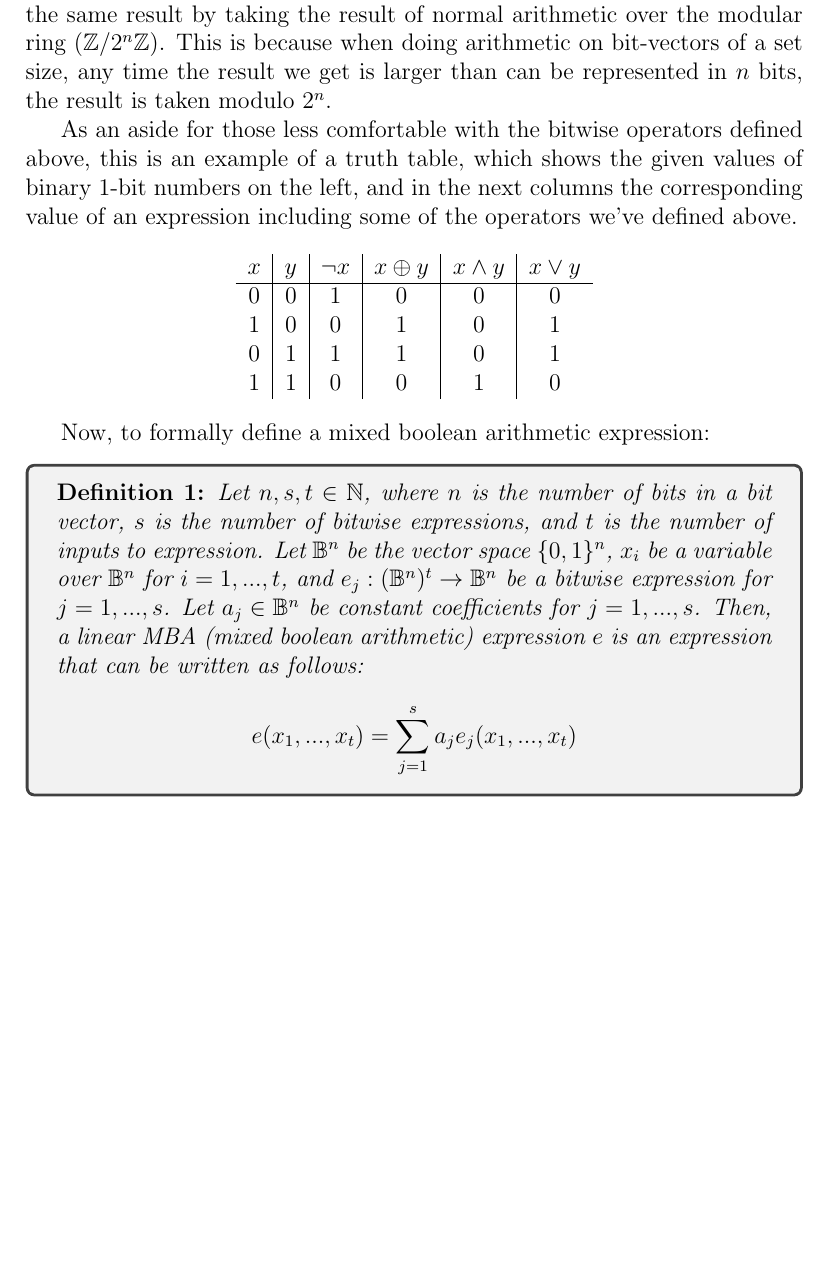
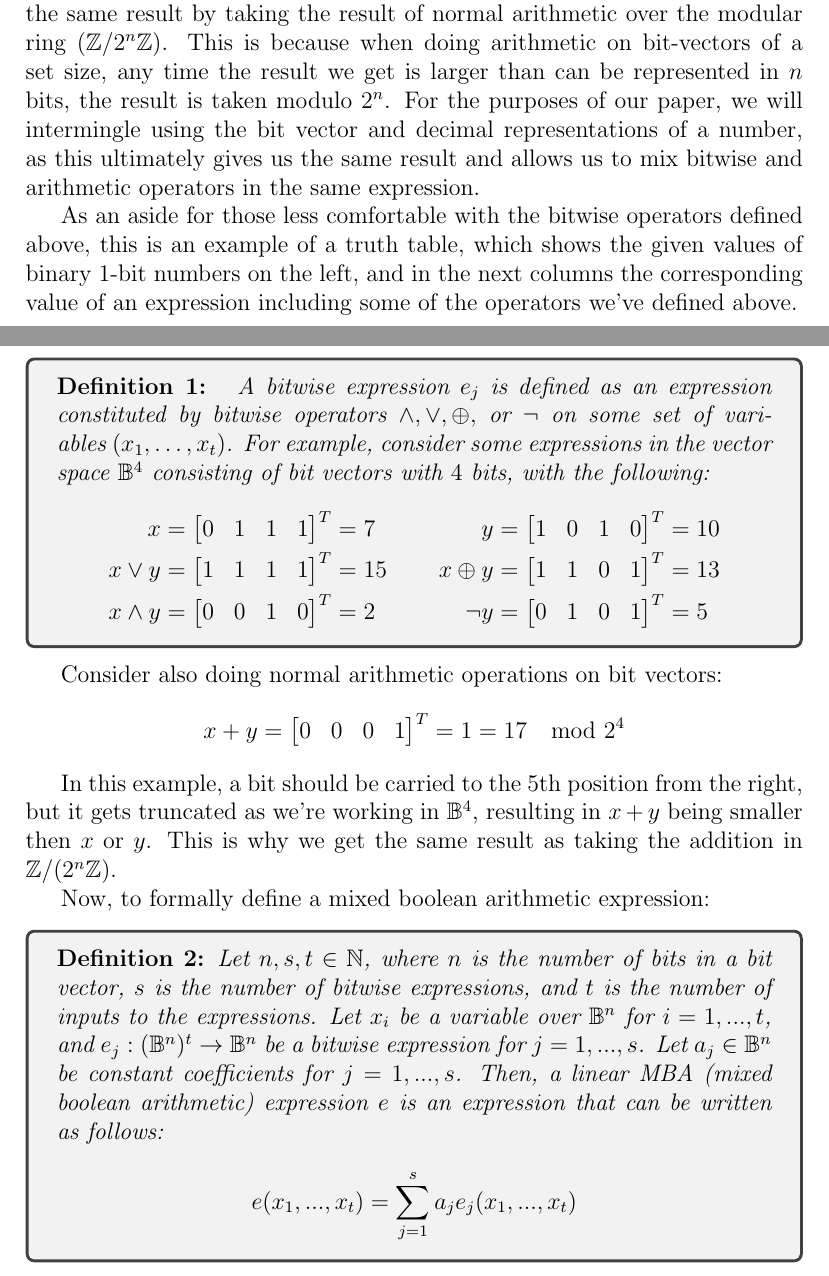
Before and after one commit to ac1dbyte/s22-math22-finalproject, a LaTeX document (final.tex, which reads mixed_boolean_arithmetic.tex): part of page 4 of 13 before the commit and two parts of pages 4 and 5 of 14 after it, the two joined at a grey line, cut so that both start at the same text, the shorter picture padded with empty space. Compiled offline with pdfLaTeX.

Commit message:
updates to MBA

```diff
--- a/mixed_boolean_arithmetic.tex
+++ b/mixed_boolean_arithmetic.tex
@@ -13,7 +28,10 @@ number as a bit-vector, while when using traditional arithmetic operators
 we get the same result by taking the result of normal arithmetic over the modular ring
 ($\Z/2^n\Z$). This is because when doing arithmetic on bit-vectors of a set size,
 any time the result we get is larger than can be represented in $n$ bits, the result
-is taken modulo $2^n$.
+is taken modulo $2^n$. For the purposes of our paper, we will intermingle using the
+bit vector and decimal representations of a number, as this ultimately gives us the
+same result and allows us to mix bitwise and arithmetic operators in the same
+expression.
 \par As an aside for those less comfortable with the bitwise operators defined above,
 this is an example of a truth table, which shows the given values of binary 1-bit
 numbers on the left, and in the next columns the corresponding value of an
@@ -28,11 +46,50 @@ expression including some of the operators we've defined above.
         1 & 1 & 0 & 0 & 1 & 0\\
     \end{tabular}
 \end{align*}
+\thm{Definition 1} {
+    A bitwise expression $e_j$ is defined as an expression constituted by
+    bitwise operators $\land, \lor, \oplus,$ or $\neg$ on some set of variables
+    $(x_1, \dots, x_t)$. For example, consider some expressions in the vector space $\B^4$ consisting
+    of bit vectors with $4$ bits, with the following:
+    \begin{align*}
+        x &= \begin{bmatrix}
+        0 & 1 & 1 & 1
+    \end{bmatrix}^T = 7 & y &= \begin{bmatrix}
+        1 & 0 & 1 & 0
+    \end{bmatrix}^T = 10
+    \\
+    x \lor y &= \begin{bmatrix}
+        1 & 1 & 1 & 1
+    \end{bmatrix}^T = 15
+             & x \oplus y &= \begin{bmatrix}
+                  1 & 1 & 0 & 1
+              \end{bmatrix}^T = 13
+    \\
+        x \land y &=
+        \begin{bmatrix}
+            0 & 0 & 1 & 0
+        \end{bmatrix}^T = 2 & \neg y &= \begin{bmatrix}
+        0 & 1 & 0 & 1
+        \end{bmatrix}^T
+        = 5
+    \end{align*}
+}
+Consider also doing normal arithmetic operations on bit vectors:
+\begin{align*}
+x + y &= \begin{bmatrix}
+0 & 0 & 0 & 1
+\end{bmatrix}^T = 1 = 17 \mod 2^4
+\end{align*}
+\par In this example, a bit should be carried to
+the 5th position from the right, but it gets truncated as we're working in $\B^4$, resulting
+in $x + y$ being smaller then $x$ or $y$.
+This is why we get the same result as taking the addition in
+$\Z/(2^n\Z)$.
 \par Now, to formally define a mixed boolean arithmetic expression:
-\thm{Definition 1} {Let $n,s,t \in \N$, where $n$ is the number of bits in a bit vector,
+\thm{Definition 2} {Let $n,s,t \in \N$, where $n$ is the number of bits in a bit vector,
 $s$ is the number of bitwise expressions, and $t$ is the number of
-inputs to expression.
-Let $\B^n$ be the vector space $\{0,1\}^n$, $x_i$ be a variable over $\B^n$ for
+inputs to the expressions.
+Let $x_i$ be a variable over $\B^n$ for
 $i = 1,...,t$, and $e_j : (\B^n)^t \rightarrow \B^n$ be a bitwise expression for
 $j = 1,...,s$. Let $a_j\in \B^n$ be constant coefficients for $j = 1,...,s$.
 Then, a linear MBA (mixed boolean arithmetic) expression $e$ is an expression that can be written as follows:
```
Also changed, not shown: mixed_boolean_arithmetic.tex (36 more changed lines).
